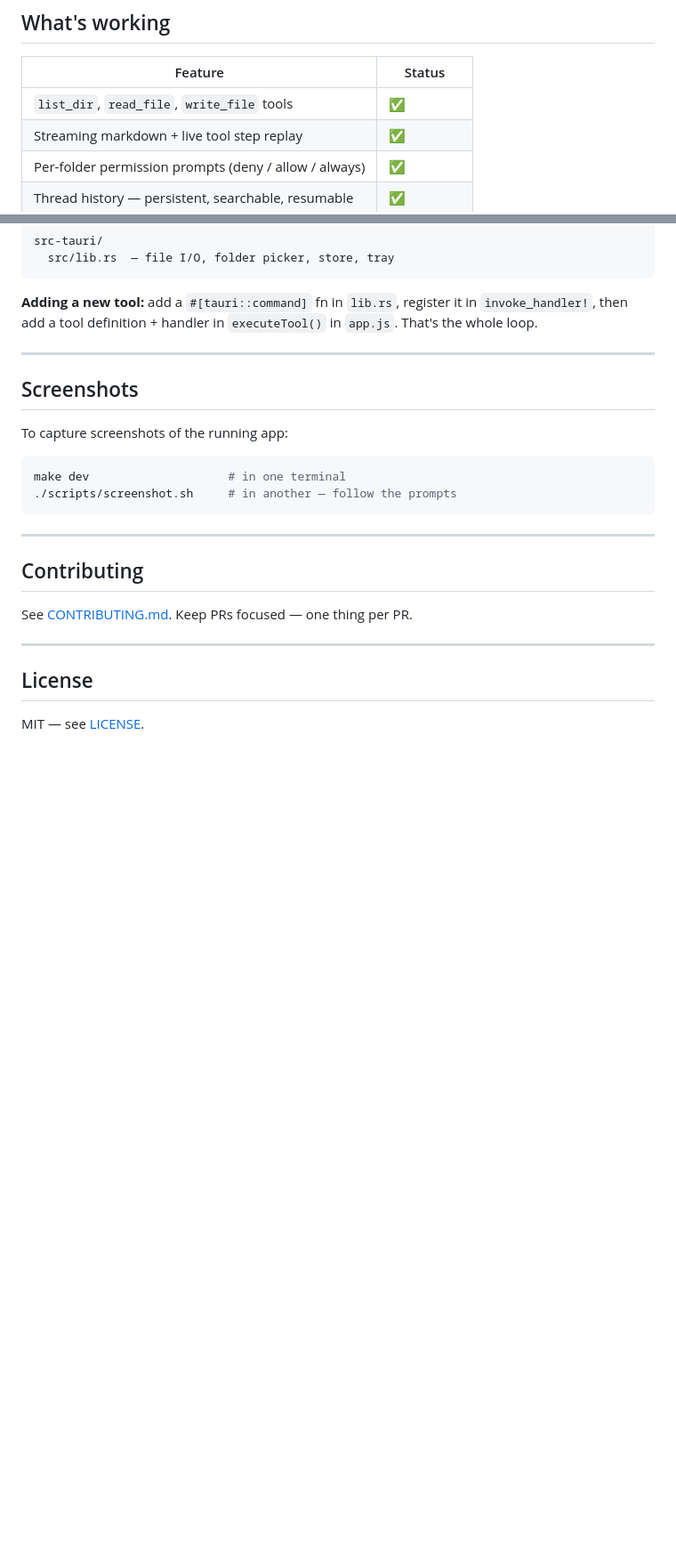
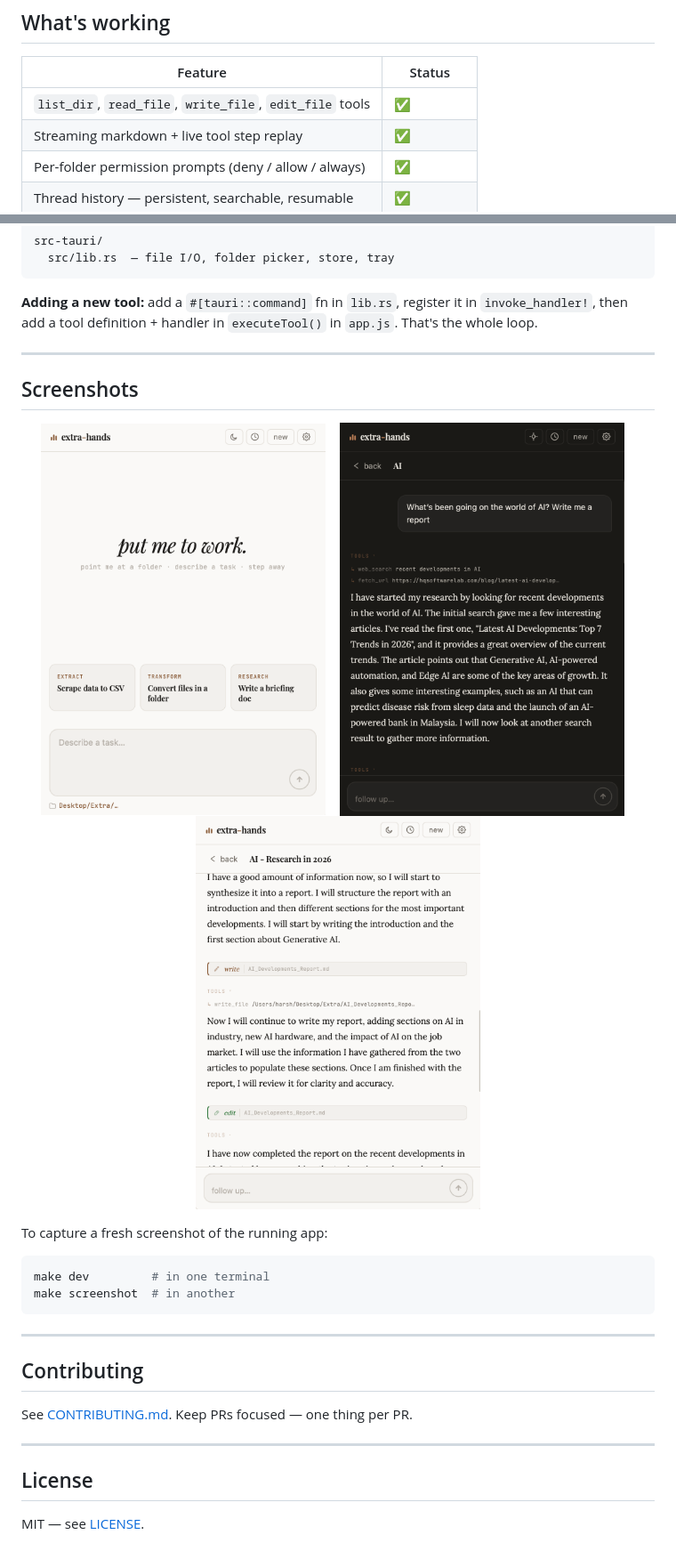
Before and after one commit to hr23232323/extra-hands, a Markdown page: README.md, 2 parts joined by grey strips. Shown at 89% size. Drawn GitHub-style; pictures changed too: docs/Screen - 1.png (added), docs/Screen - Home.png (added), docs/Screen 2.png (added); blank space fills up the shorter version.

Commit message:
Add screenshots to README and update feature status
Co-Authored-By: Claude Sonnet 4.6 <noreply@anthropic.com>

````diff
--- a/README.md
+++ b/README.md
@@ -72,7 +71,7 @@ No npm. No bundler. Frontend is plain HTML/CSS/JS in `frontend/` — edit and th
 
 | Feature | Status |
 |---|---|
-| `list_dir`, `read_file`, `write_file` tools | ✅ |
+| `list_dir`, `read_file`, `write_file`, `edit_file` tools | ✅ |
 | Streaming markdown + live tool step replay | ✅ |
 | Per-folder permission prompts (deny / allow / always) | ✅ |
 | Thread history — persistent, searchable, resumable | ✅ |
@@ -122,11 +121,19 @@ src-tauri/
 
 ## Screenshots
 
-To capture screenshots of the running app:
+<p align="center">
+  <img src="docs/Screen%20-%20Home.png" alt="Home" width="320"/>
+  &nbsp;&nbsp;
+  <img src="docs/Screen%20-%201.png" alt="Web research task" width="320"/>
+  &nbsp;&nbsp;
+  <img src="docs/Screen%202.png" alt="Write and edit task" width="320"/>
+</p>
+
+To capture a fresh screenshot of the running app:
 
 ```bash
-make dev                    # in one terminal
-./scripts/screenshot.sh     # in another — follow the prompts
+make dev         # in one terminal
+make screenshot  # in another
 ```
 
 ---
````
Also changed, not shown: other parts of README.md (+3 -4 lines).
